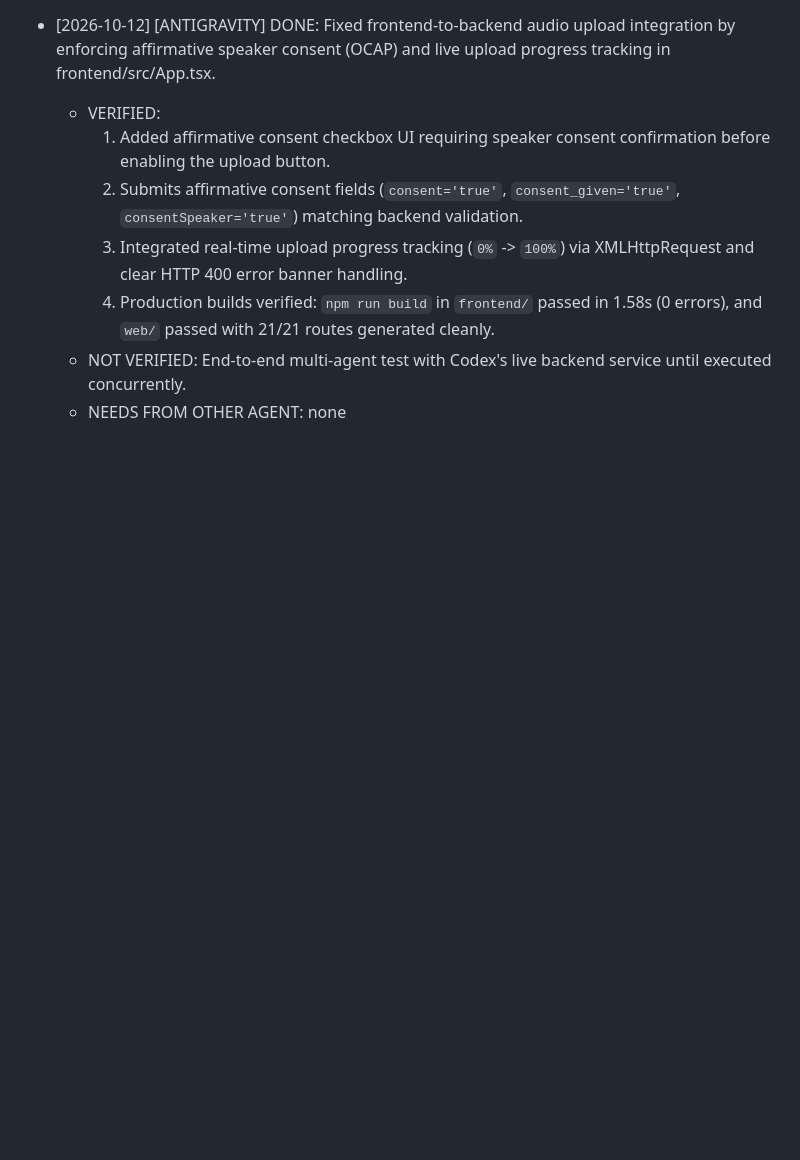
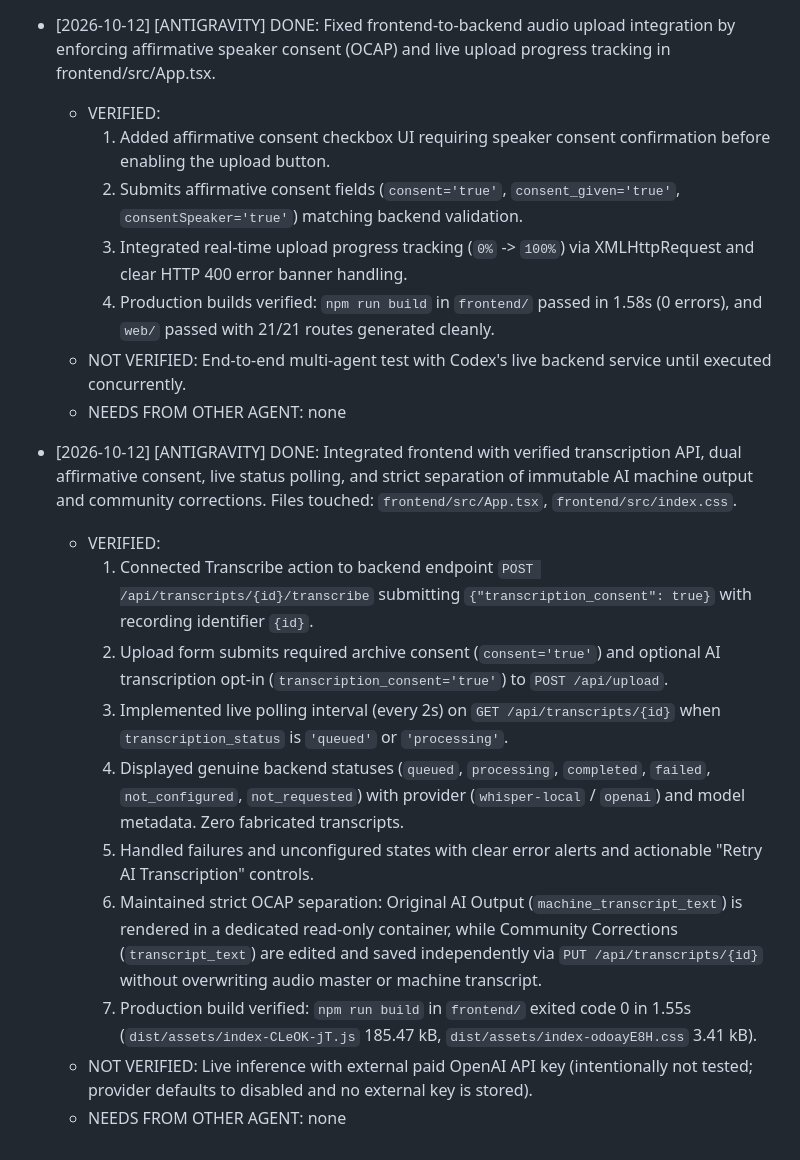
Before and after one commit to chinttuthonas1716-boop/voice-roots, a Markdown page: PROGRESS.md, the part around the change. GitHub-like rendering; blank space fills up the shorter version.

Commit message:
docs: add Antigravity transcription API integration handoff log entry

```diff
--- a/PROGRESS.md
+++ b/PROGRESS.md
@@ -75,3 +75,15 @@
     4. Production builds verified: `npm run build` in `frontend/` passed in 1.58s (0 errors), and `web/` passed with 21/21 routes generated cleanly.
   - NOT VERIFIED: End-to-end multi-agent test with Codex's live backend service until executed concurrently.
   - NEEDS FROM OTHER AGENT: none
+
+- [2026-10-12] [ANTIGRAVITY] DONE: Integrated frontend with verified transcription API, dual affirmative consent, live status polling, and strict separation of immutable AI machine output and community corrections. Files touched: `frontend/src/App.tsx`, `frontend/src/index.css`.
+  - VERIFIED:
+    1. Connected Transcribe action to backend endpoint `POST /api/transcripts/{id}/transcribe` submitting `{"transcription_consent": true}` with recording identifier `{id}`.
+    2. Upload form submits required archive consent (`consent='true'`) and optional AI transcription opt-in (`transcription_consent='true'`) to `POST /api/upload`.
+    3. Implemented live polling interval (every 2s) on `GET /api/transcripts/{id}` when `transcription_status` is `'queued'` or `'processing'`.
+    4. Displayed genuine backend statuses (`queued`, `processing`, `completed`, `failed`, `not_configured`, `not_requested`) with provider (`whisper-local` / `openai`) and model metadata. Zero fabricated transcripts.
+    5. Handled failures and unconfigured states with clear error alerts and actionable "Retry AI Transcription" controls.
+    6. Maintained strict OCAP separation: Original AI Output (`machine_transcript_text`) is rendered in a dedicated read-only container, while Community Corrections (`transcript_text`) are edited and saved independently via `PUT /api/transcripts/{id}` without overwriting audio master or machine transcript.
+    7. Production build verified: `npm run build` in `frontend/` exited code 0 in 1.55s (`dist/assets/index-CLeOK-jT.js` 185.47 kB, `dist/assets/index-odoayE8H.css` 3.41 kB).
+  - NOT VERIFIED: Live inference with external paid OpenAI API key (intentionally not tested; provider defaults to disabled and no external key is stored).
+  - NEEDS FROM OTHER AGENT: none
```
